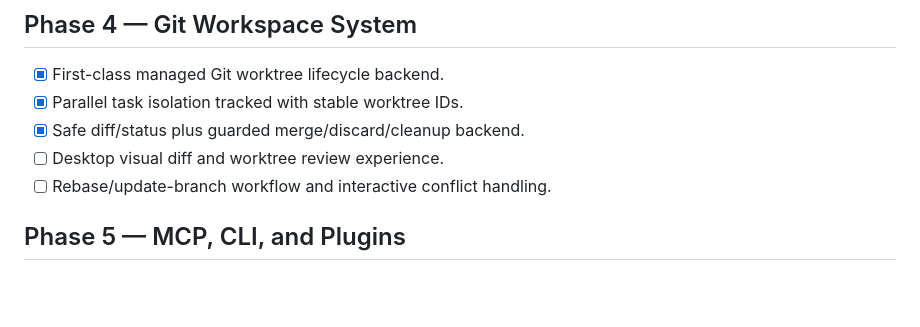
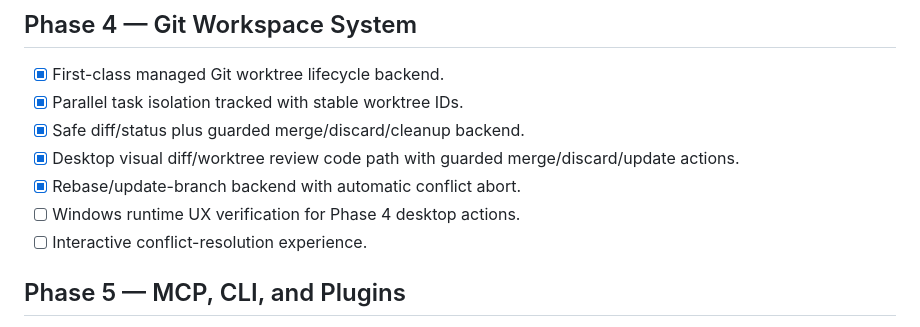
Before and after one commit to itsksrathore/TEAMYRA, a Markdown page: ROADMAP.md, the part around the change. GitHub-like rendering; blank space fills up the shorter version.

Commit message:
docs: sync Phase 4 Worktrees UI progress

```diff
--- a/ROADMAP.md
+++ b/ROADMAP.md
@@ -42,8 +42,10 @@ TEAMYRA is a local-first, provider-agnostic multi-agent engineering control plan
 - [x] First-class managed Git worktree lifecycle backend.
 - [x] Parallel task isolation tracked with stable worktree IDs.
 - [x] Safe diff/status plus guarded merge/discard/cleanup backend.
-- [ ] Desktop visual diff and worktree review experience.
-- [ ] Rebase/update-branch workflow and interactive conflict handling.
+- [x] Desktop visual diff/worktree review code path with guarded merge/discard/update actions.
+- [x] Rebase/update-branch backend with automatic conflict abort.
+- [ ] Windows runtime UX verification for Phase 4 desktop actions.
+- [ ] Interactive conflict-resolution experience.
 
 ## Phase 5 — MCP, CLI, and Plugins
 - [ ] Evolve the existing MCP bridge into TEAMYRA MCP.
```
